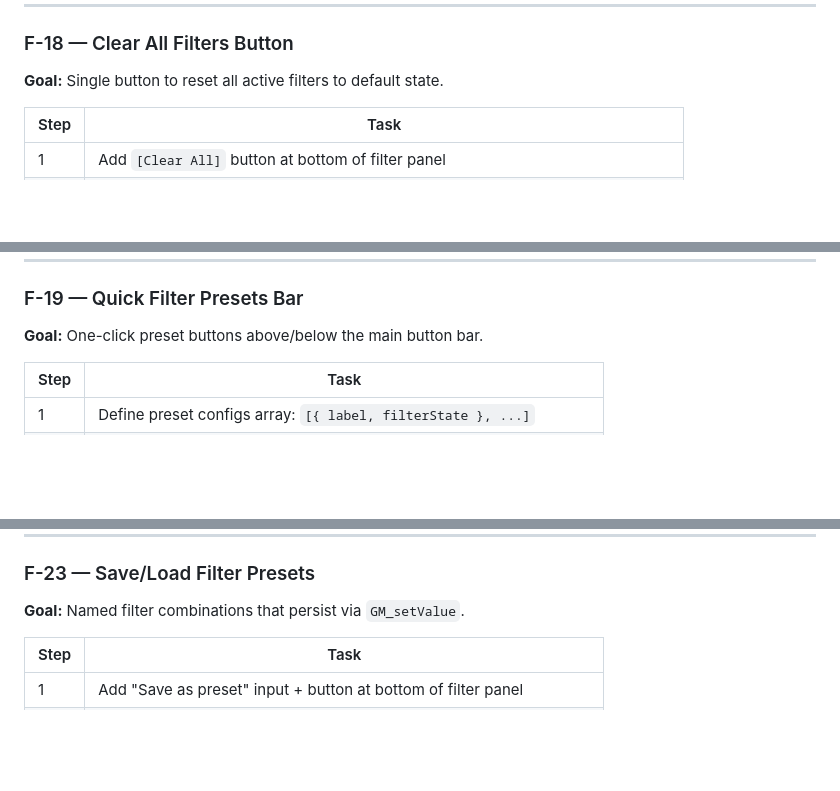
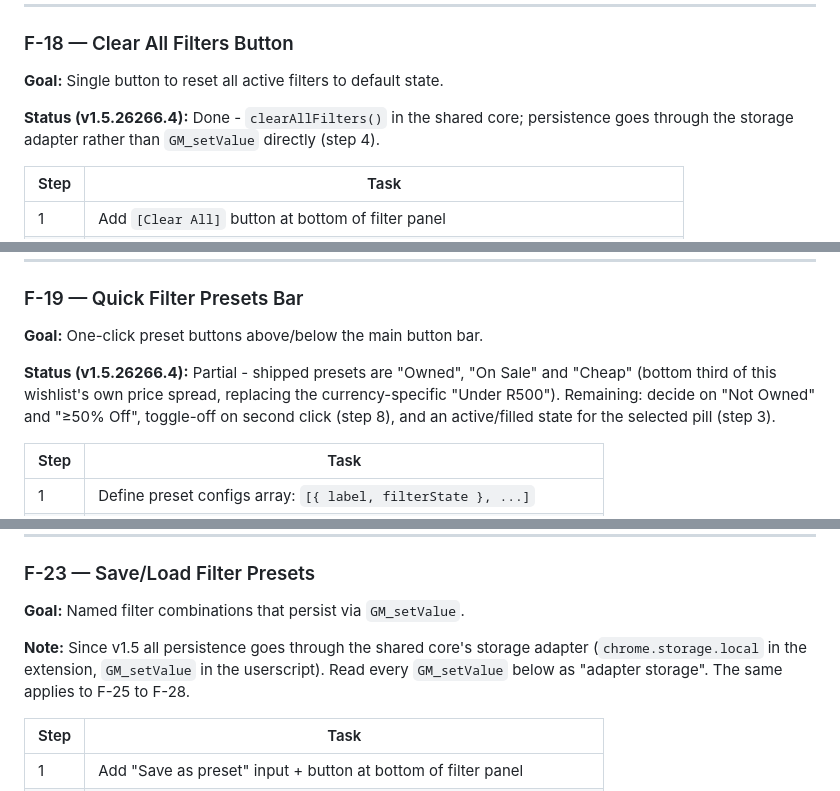
Before and after one commit to zellreid/xbox-wishlist, a Markdown page: docs/04-FEATURE-BREAKDOWN.md, 3 parts joined by grey strips. Drawn GitHub-style; blank space fills up the shorter version.

```diff
--- a/docs/04-FEATURE-BREAKDOWN.md
+++ b/docs/04-FEATURE-BREAKDOWN.md
@@ -54,6 +60,8 @@
 ### F-18 — Clear All Filters Button
 
 **Goal:** Single button to reset all active filters to default state.
+
+**Status (v1.5.26266.4):** Done - `clearAllFilters()` in the shared core; persistence goes through the storage adapter rather than `GM_setValue` directly (step 4).
 
 | Step | Task |
 |------|------|
@@ -72,6 +80,8 @@
 ### F-19 — Quick Filter Presets Bar
 
 **Goal:** One-click preset buttons above/below the main button bar.
+
+**Status (v1.5.26266.4):** Partial - shipped presets are "Owned", "On Sale" and "Cheap" (bottom third of this wishlist's own price spread, replacing the currency-specific "Under R500"). Remaining: decide on "Not Owned" and "≥50% Off", toggle-off on second click (step 8), and an active/filled state for the selected pill (step 3).
 
 | Step | Task |
 |------|------|
@@ -128,6 +138,8 @@
 ### F-23 — Save/Load Filter Presets
 
 **Goal:** Named filter combinations that persist via `GM_setValue`.
+
+**Note:** Since v1.5 all persistence goes through the shared core's storage adapter (`chrome.storage.local` in the extension, `GM_setValue` in the userscript). Read every `GM_setValue` below as "adapter storage". The same applies to F-25 to F-28.
 
 | Step | Task |
 |------|------|
```
Also changed, not shown: other parts of docs/04-FEATURE-BREAKDOWN.md (+6 -0 lines), STATUS.md (added, +43 -0 lines), docs/01-PRD.md (+7 -6 lines).
